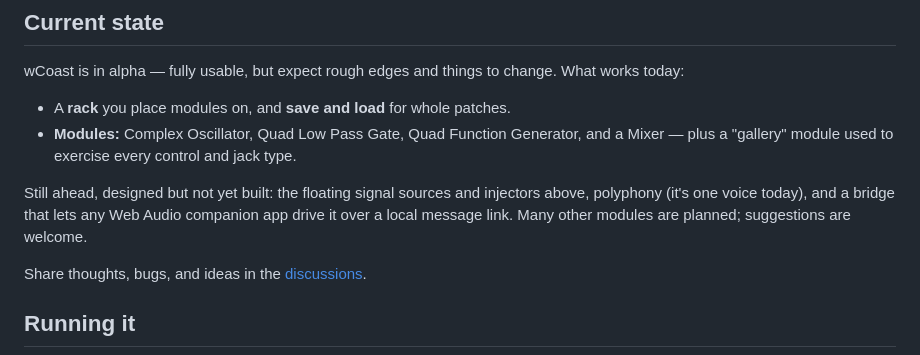
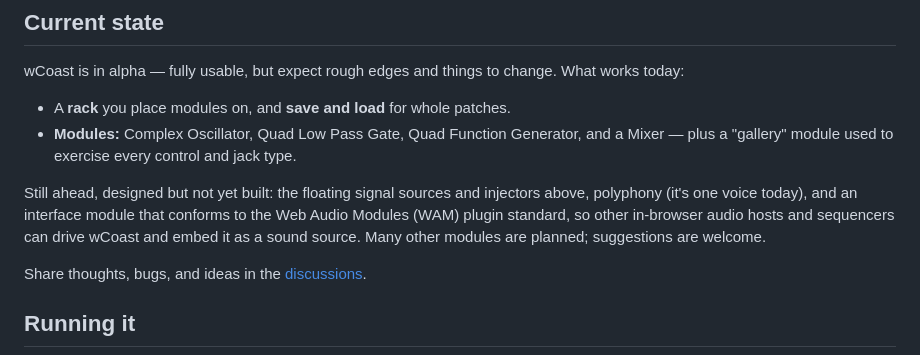
Before and after one commit to chrisgr99/wCoast, a Markdown page: README.md, the part around the change. Drawn GitHub-style.

Commit message:
README: interface module will conform to the Web Audio Modules (WAM) standard

```diff
--- a/README.md
+++ b/README.md
@@ -36,7 +36,7 @@ wCoast is in alpha — fully usable, but expect rough edges and things to change
 - A **rack** you place modules on, and **save and load** for whole patches.
 - **Modules:** Complex Oscillator, Quad Low Pass Gate, Quad Function Generator, and a Mixer — plus a "gallery" module used to exercise every control and jack type.
 
-Still ahead, designed but not yet built: the floating signal sources and injectors above, polyphony (it's one voice today), and a bridge that lets any Web Audio companion app drive it over a local message link. Many other modules are planned; suggestions are welcome.
+Still ahead, designed but not yet built: the floating signal sources and injectors above, polyphony (it's one voice today), and an interface module that conforms to the Web Audio Modules (WAM) plugin standard, so other in-browser audio hosts and sequencers can drive wCoast and embed it as a sound source. Many other modules are planned; suggestions are welcome.
 
 Share thoughts, bugs, and ideas in the [discussions](https://github.com/chrisgr99/wCoast/discussions).
 
```
